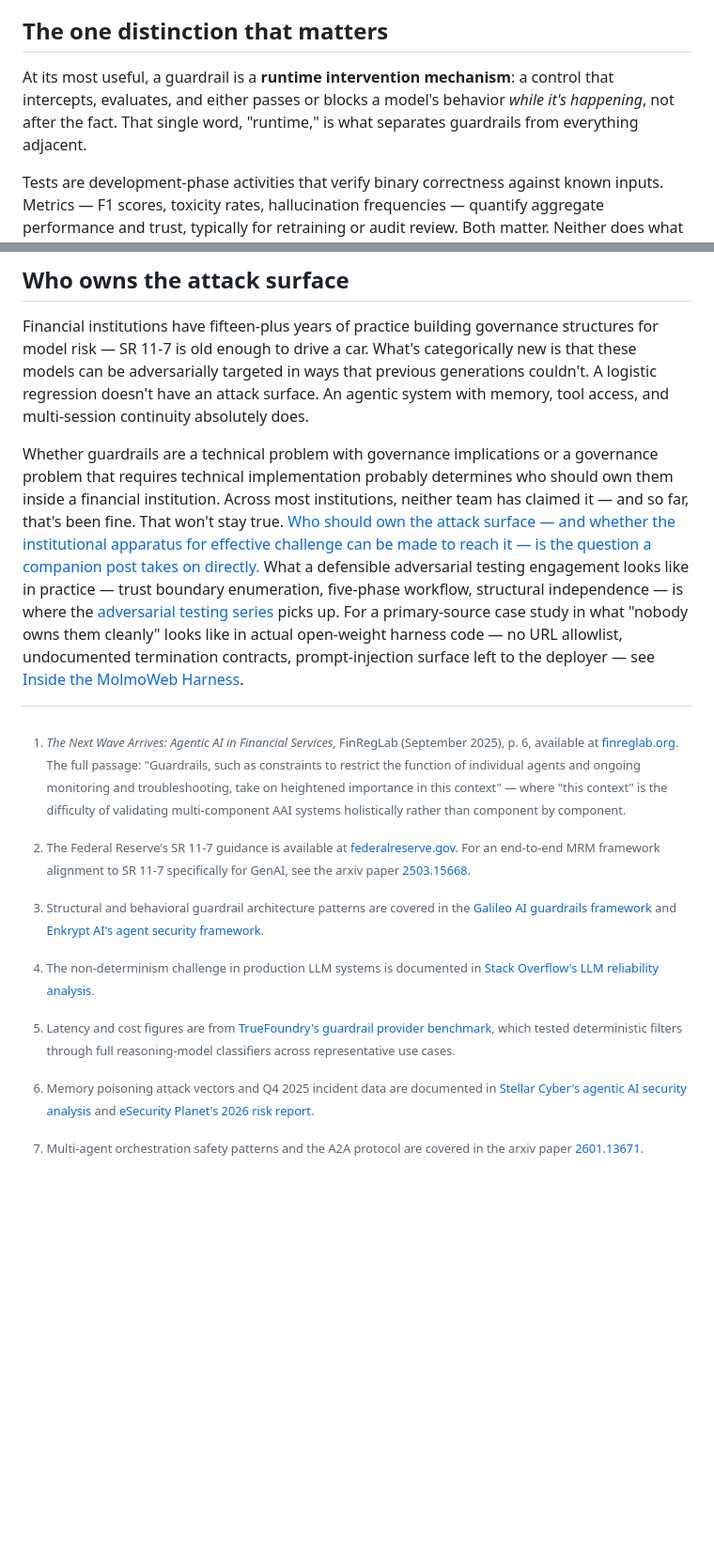
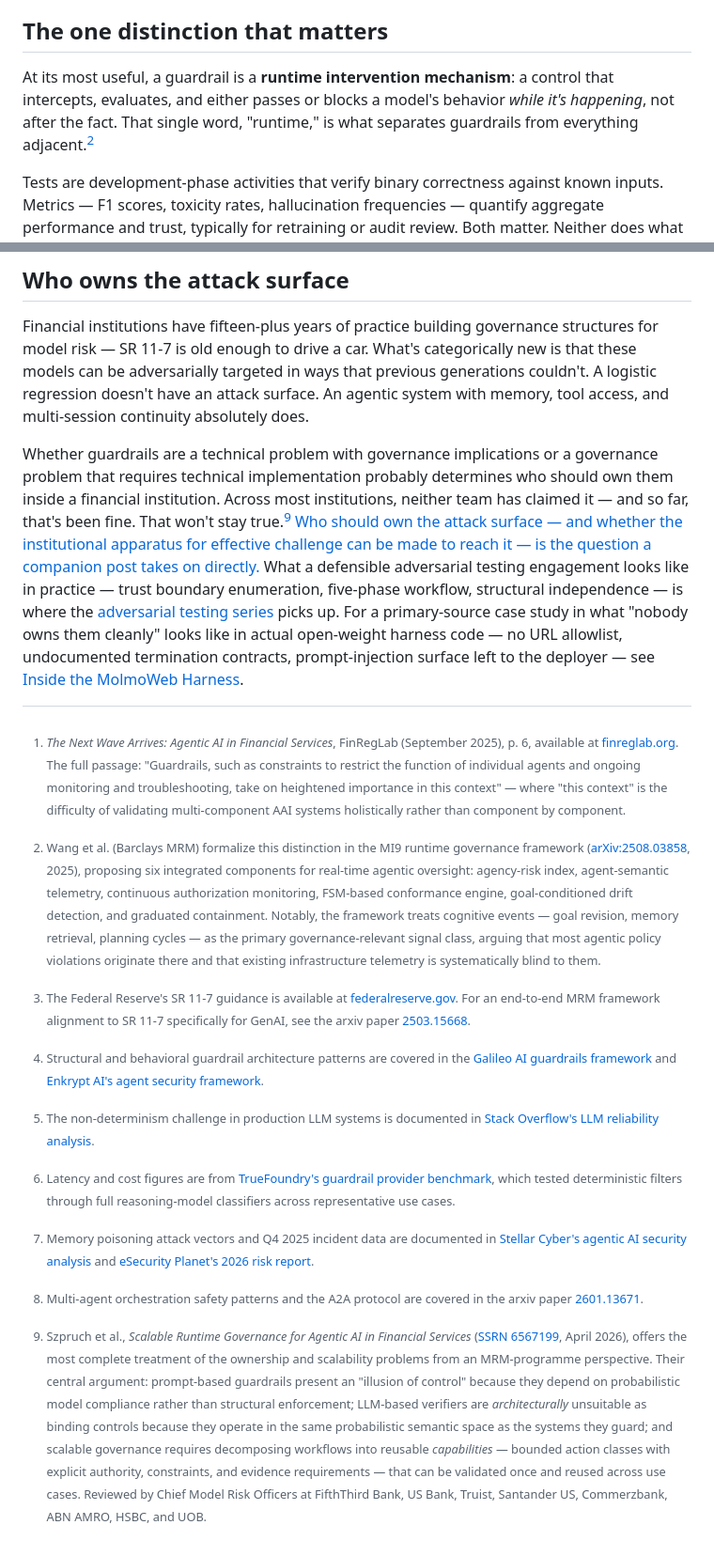
Before and after one commit to wesslen/wesslen.github.io, a Markdown page: posts/guardrails.md, 2 parts joined by grey strips. Shown at 94% size. Rendered like a GitHub page; blank space fills up the shorter version.

Commit message:
add in guardrails footnote papers

```diff
--- a/posts/guardrails.md
+++ b/posts/guardrails.md
@@ -25,7 +25,7 @@ So what is a guardrail, actually — and what does it mean to design one for an
 
 ## The one distinction that matters
 
-At its most useful, a guardrail is a **runtime intervention mechanism**: a control that intercepts, evaluates, and either passes or blocks a model's behavior *while it's happening*, not after the fact. That single word, "runtime," is what separates guardrails from everything adjacent.
+At its most useful, a guardrail is a **runtime intervention mechanism**: a control that intercepts, evaluates, and either passes or blocks a model's behavior *while it's happening*, not after the fact. That single word, "runtime," is what separates guardrails from everything adjacent.[^8]
 
 Tests are development-phase activities that verify binary correctness against known inputs. Metrics — F1 scores, toxicity rates, hallucination frequencies — quantify aggregate performance and trust, typically for retraining or audit review. Both matter. Neither does what a guardrail does: intercept a live response before it reaches a user or a downstream system.
 
@@ -101,7 +101,7 @@ Cascading failures are the one I find hardest to reason about clearly. When a si
 
 Financial institutions have fifteen-plus years of practice building governance structures for model risk — SR 11-7 is old enough to drive a car. What's categorically new is that these models can be adversarially targeted in ways that previous generations couldn't. A logistic regression doesn't have an attack surface. An agentic system with memory, tool access, and multi-session continuity absolutely does.
 
-Whether guardrails are a technical problem with governance implications or a governance problem that requires technical implementation probably determines who should own them inside a financial institution. Across most institutions, neither team has claimed it — and so far, that's been fine. That won't stay true. [Who should own the attack surface — and whether the institutional apparatus for effective challenge can be made to reach it — is the question a companion post takes on directly.](post.html?slug=effective-challenge) What a defensible adversarial testing engagement looks like in practice — trust boundary enumeration, five-phase workflow, structural independence — is where the [adversarial testing series](post.html?slug=adversarial-workflow) picks up. For a primary-source case study in what "nobody owns them cleanly" looks like in actual open-weight harness code — no URL allowlist, undocumented termination contracts, prompt-injection surface left to the deployer — see [Inside the MolmoWeb Harness](post.html?slug=molmoweb-openness-gap).
+Whether guardrails are a technical problem with governance implications or a governance problem that requires technical implementation probably determines who should own them inside a financial institution. Across most institutions, neither team has claimed it — and so far, that's been fine. That won't stay true.[^9] [Who should own the attack surface — and whether the institutional apparatus for effective challenge can be made to reach it — is the question a companion post takes on directly.](post.html?slug=effective-challenge) What a defensible adversarial testing engagement looks like in practice — trust boundary enumeration, five-phase workflow, structural independence — is where the [adversarial testing series](post.html?slug=adversarial-workflow) picks up. For a primary-source case study in what "nobody owns them cleanly" looks like in actual open-weight harness code — no URL allowlist, undocumented termination contracts, prompt-injection surface left to the deployer — see [Inside the MolmoWeb Harness](post.html?slug=molmoweb-openness-gap).
 
 [^1]: *The Next Wave Arrives: Agentic AI in Financial Services*, FinRegLab (September 2025), p. 6, available at [finreglab.org](https://finreglab.org/research/the-next-wave-arrives-agentic-ai-in-financial-services/). The full passage: "Guardrails, such as constraints to restrict the function of individual agents and ongoing monitoring and troubleshooting, take on heightened importance in this context" — where "this context" is the difficulty of validating multi-component AAI systems holistically rather than component by component.
 [^2]: The Federal Reserve's SR 11-7 guidance is available at [federalreserve.gov](https://www.federalreserve.gov/supervisionreg/srletters/sr1107.pdf). For an end-to-end MRM framework alignment to SR 11-7 specifically for GenAI, see the arxiv paper [2503.15668](https://arxiv.org/pdf/2503.15668).
@@ -110,3 +110,5 @@ Whether guardrails are a technical problem with governance implications or a gov
 [^5]: Latency and cost figures are from [TrueFoundry's guardrail provider benchmark](https://www.truefoundry.com/blog/benchmarking-llm-guardrail-providers), which tested deterministic filters through full reasoning-model classifiers across representative use cases.
 [^6]: Memory poisoning attack vectors and Q4 2025 incident data are documented in [Stellar Cyber's agentic AI security analysis](https://stellarcyber.ai/learn/agentic-ai-security-threats/) and [eSecurity Planet's 2026 risk report](https://www.esecurityplanet.com/artificial-intelligence/ai-agent-attacks-in-q4-2025-signal-new-risks-for-2026/).
 [^7]: Multi-agent orchestration safety patterns and the A2A protocol are covered in the arxiv paper [2601.13671](https://arxiv.org/html/2601.13671v1).
+[^8]: Wang et al. (Barclays MRM) formalize this distinction in the MI9 runtime governance framework ([arXiv:2508.03858](https://arxiv.org/abs/2508.03858), 2025), proposing six integrated components for real-time agentic oversight: agency-risk index, agent-semantic telemetry, continuous authorization monitoring, FSM-based conformance engine, goal-conditioned drift detection, and graduated containment. Notably, the framework treats cognitive events — goal revision, memory retrieval, planning cycles — as the primary governance-relevant signal class, arguing that most agentic policy violations originate there and that existing infrastructure telemetry is systematically blind to them.
+[^9]: Szpruch et al., *Scalable Runtime Governance for Agentic AI in Financial Services* ([SSRN 6567199](https://papers.ssrn.com/sol3/papers.cfm?abstract_id=6567199), April 2026), offers the most complete treatment of the ownership and scalability problems from an MRM-programme perspective. Their central argument: prompt-based guardrails present an "illusion of control" because they depend on probabilistic model compliance rather than structural enforcement; LLM-based verifiers are *architecturally* unsuitable as binding controls because they operate in the same probabilistic semantic space as the systems they guard; and scalable governance requires decomposing workflows into reusable *capabilities* — bounded action classes with explicit authority, constraints, and evidence requirements — that can be validated once and reused across use cases. Reviewed by Chief Model Risk Officers at FifthThird Bank, US Bank, Truist, Santander US, Commerzbank, ABN AMRO, HSBC, and UOB.
```
